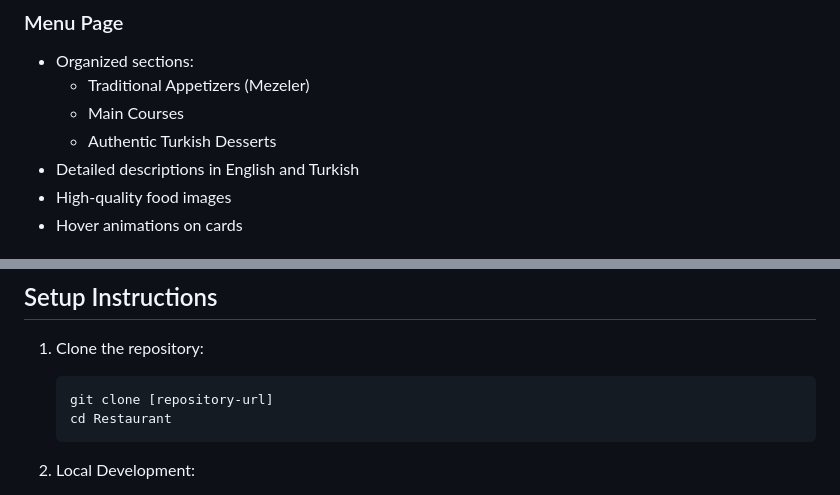
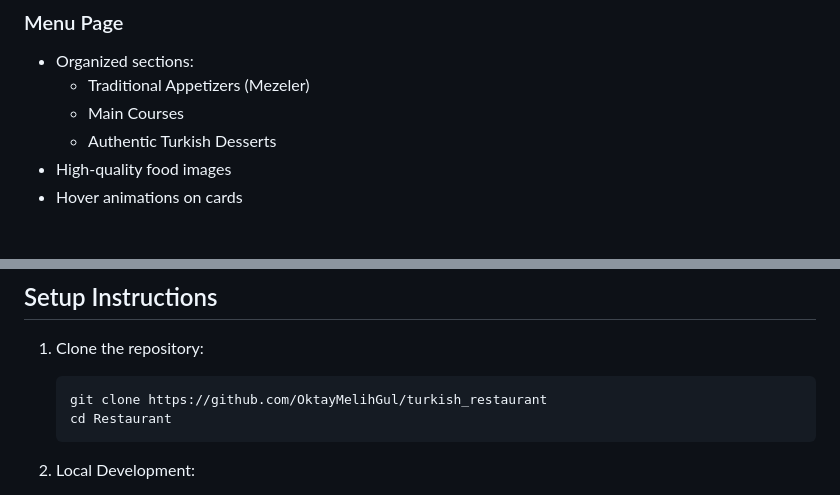
Before and after one commit to OktayMelihGul/turkish_restaurant, a Markdown page: README.md, 2 parts joined by grey strips. Drawn GitHub-style.

````diff
--- a/README.md
+++ b/README.md
@@ -87,7 +87,6 @@ Restaurant/
   - Traditional Appetizers (Mezeler)
   - Main Courses
   - Authentic Turkish Desserts
-- Detailed descriptions in English and Turkish
 - High-quality food images
 - Hover animations on cards
 
@@ -109,7 +108,7 @@ Restaurant/
 
 1. Clone the repository:
    ```bash
-   git clone [repository-url]
+   git clone https://github.com/OktayMelihGul/turkish_restaurant
    cd Restaurant
    ```
 
````
